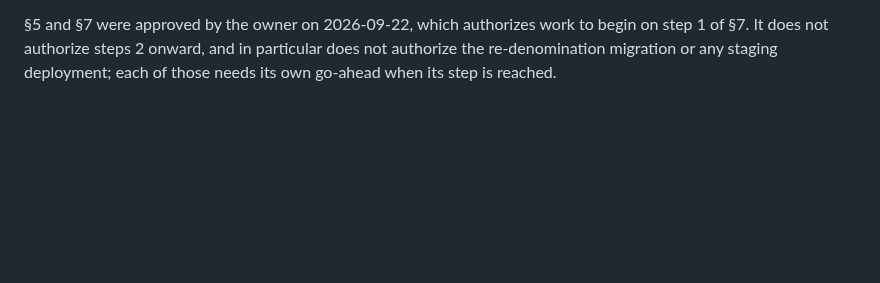
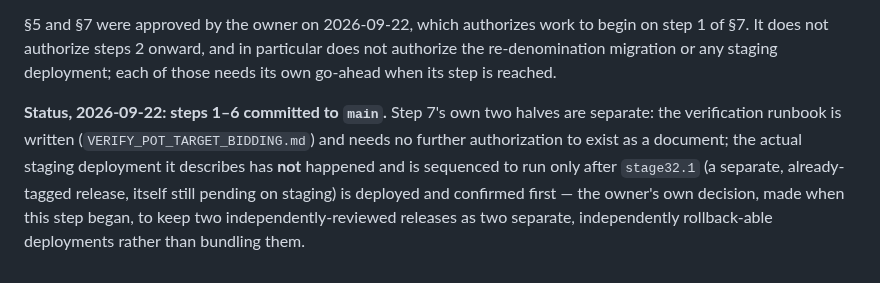
Before and after one commit to majcreatives/as-is-commerce, a Markdown page: docs/PLAN_POT_TARGET_BIDDING.md, the part around the change. GitHub-like rendering; blank space fills up the shorter version.

```diff
--- a/docs/PLAN_POT_TARGET_BIDDING.md
+++ b/docs/PLAN_POT_TARGET_BIDDING.md
@@ -480,3 +480,13 @@ choose a re-denomination factor other than the platform default (D-1).
 begin on step 1 of §7. It does not authorize steps 2 onward, and in
 particular does not authorize the re-denomination migration or any staging
 deployment; each of those needs its own go-ahead when its step is reached.
+
+**Status, 2026-09-22: steps 1–6 committed to `main`.** Step 7's own two
+halves are separate: the verification runbook is written
+(`VERIFY_POT_TARGET_BIDDING.md`) and needs no further authorization to exist
+as a document; the actual staging deployment it describes has **not**
+happened and is sequenced to run only after `stage32.1` (a separate,
+already-tagged release, itself still pending on staging) is deployed and
+confirmed first — the owner's own decision, made when this step began, to
+keep two independently-reviewed releases as two separate, independently
+rollback-able deployments rather than bundling them.
```
Also changed, not shown: docs/ROADMAP.md (+1 -0 lines), docs/VERIFY_POT_TARGET_BIDDING.md (added, +334 -0 lines).
